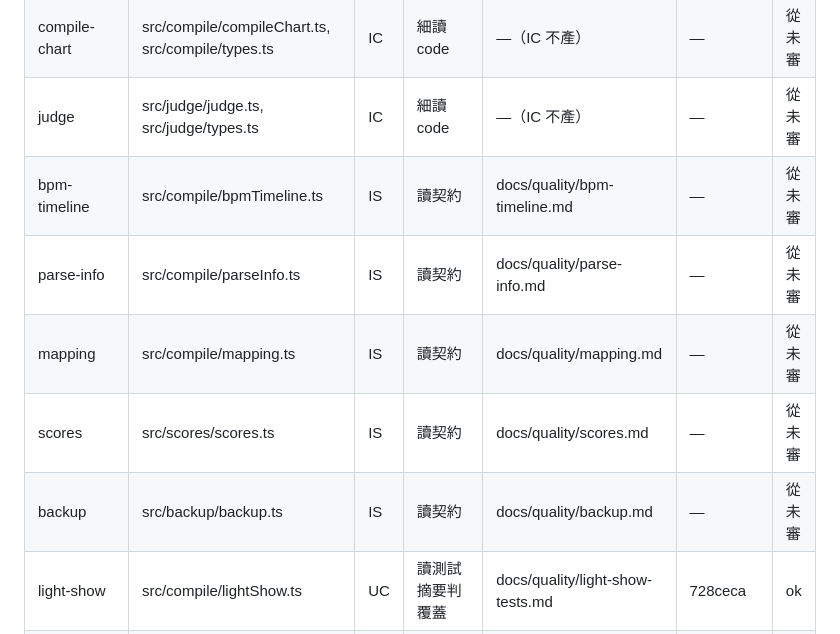
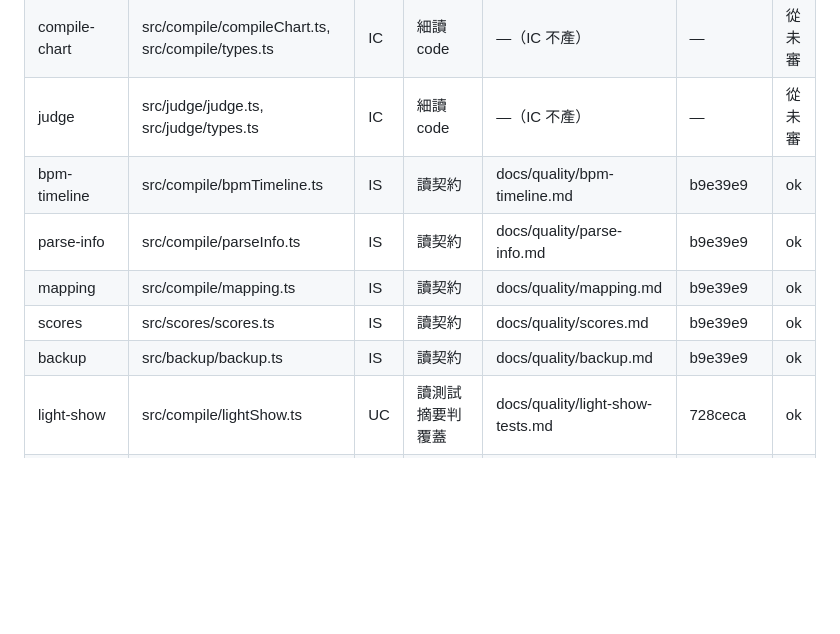
Before and after one commit to misterlihao/beat-typer, a Markdown page: docs/quality-map.md, the part around the change. Drawn GitHub-style; blank space fills up the shorter version.

Commit message:
品質監管:標 5 個 IS 模組已審,IS 全格結清(reviewed-at b9e39e9)
讀契約摘要 + 對回原 code 核對忠實:bpm-timeline / parse-info / mapping /
scores / backup 五份契約皆與 code 一致(過時兩處已於 b9e39e9 修正)。

Co-Authored-By: Claude Opus 4.8 (1M context) <noreply@anthropic.com>

```diff
--- a/docs/quality-map.md
+++ b/docs/quality-map.md
@@ -11,11 +11,11 @@
 | key-assignment | src/compile/keyAssignment.ts | IC | 細讀 code | —（IC 不產） | — | 從未審 |
 | compile-chart | src/compile/compileChart.ts, src/compile/types.ts | IC | 細讀 code | —（IC 不產） | — | 從未審 |
 | judge | src/judge/judge.ts, src/judge/types.ts | IC | 細讀 code | —（IC 不產） | — | 從未審 |
-| bpm-timeline | src/compile/bpmTimeline.ts | IS | 讀契約 | docs/quality/bpm-timeline.md | — | 從未審 |
-| parse-info | src/compile/parseInfo.ts | IS | 讀契約 | docs/quality/parse-info.md | — | 從未審 |
-| mapping | src/compile/mapping.ts | IS | 讀契約 | docs/quality/mapping.md | — | 從未審 |
-| scores | src/scores/scores.ts | IS | 讀契約 | docs/quality/scores.md | — | 從未審 |
-| backup | src/backup/backup.ts | IS | 讀契約 | docs/quality/backup.md | — | 從未審 |
+| bpm-timeline | src/compile/bpmTimeline.ts | IS | 讀契約 | docs/quality/bpm-timeline.md | b9e39e9 | ok |
+| parse-info | src/compile/parseInfo.ts | IS | 讀契約 | docs/quality/parse-info.md | b9e39e9 | ok |
+| mapping | src/compile/mapping.ts | IS | 讀契約 | docs/quality/mapping.md | b9e39e9 | ok |
+| scores | src/scores/scores.ts | IS | 讀契約 | docs/quality/scores.md | b9e39e9 | ok |
+| backup | src/backup/backup.ts | IS | 讀契約 | docs/quality/backup.md | b9e39e9 | ok |
 | light-show | src/compile/lightShow.ts | UC | 讀測試摘要判覆蓋 | docs/quality/light-show-tests.md | 728ceca | ok |
 | loader | src/loader/ | UC | 讀測試摘要判覆蓋 | docs/quality/loader-tests.md | 728ceca | ok |
 | difficulty-menu | src/compile/difficultyMenu.ts, src/compile/rawDifficulty.ts | US | 測試綠燈 | — | 0561135 | ok |
```
